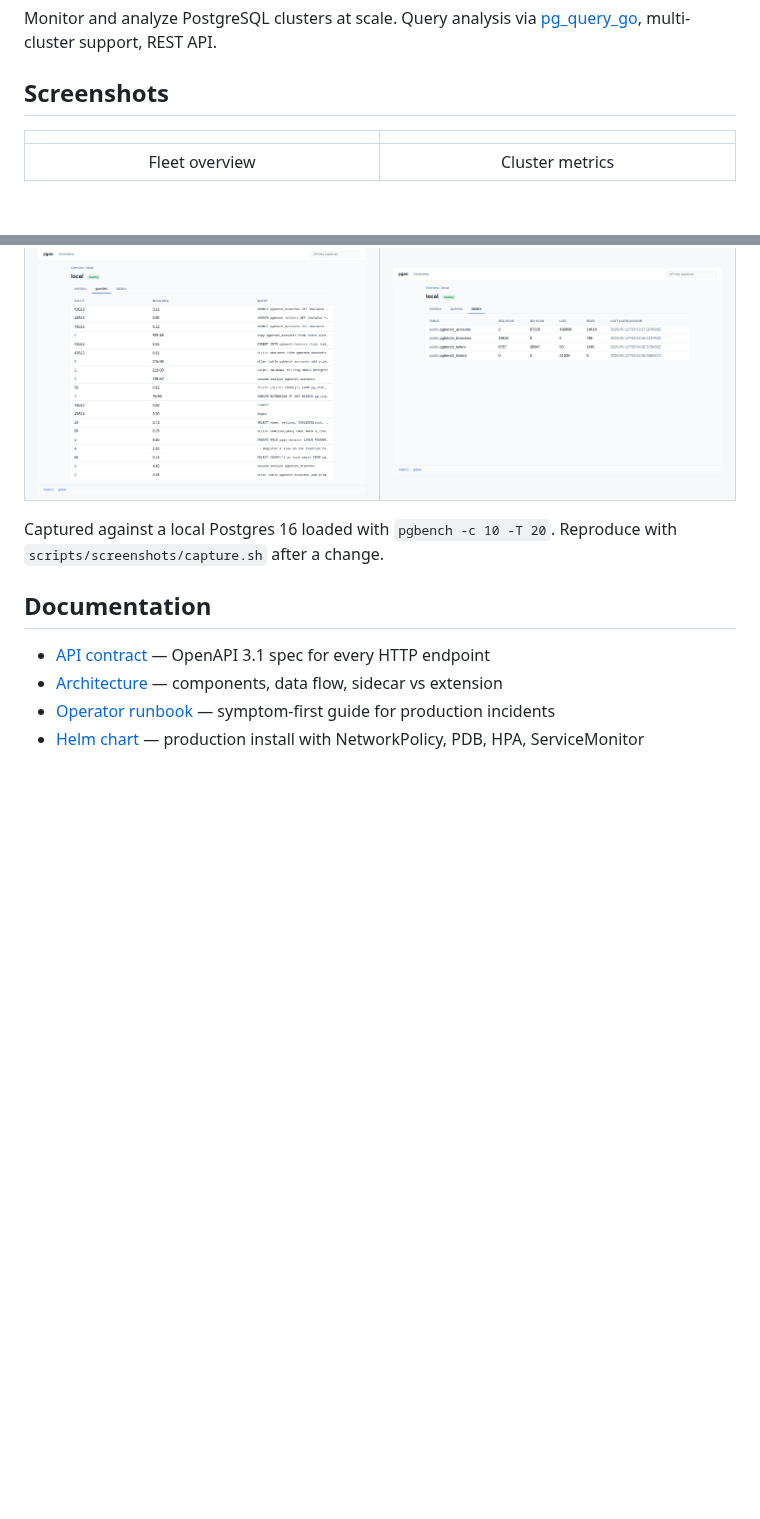
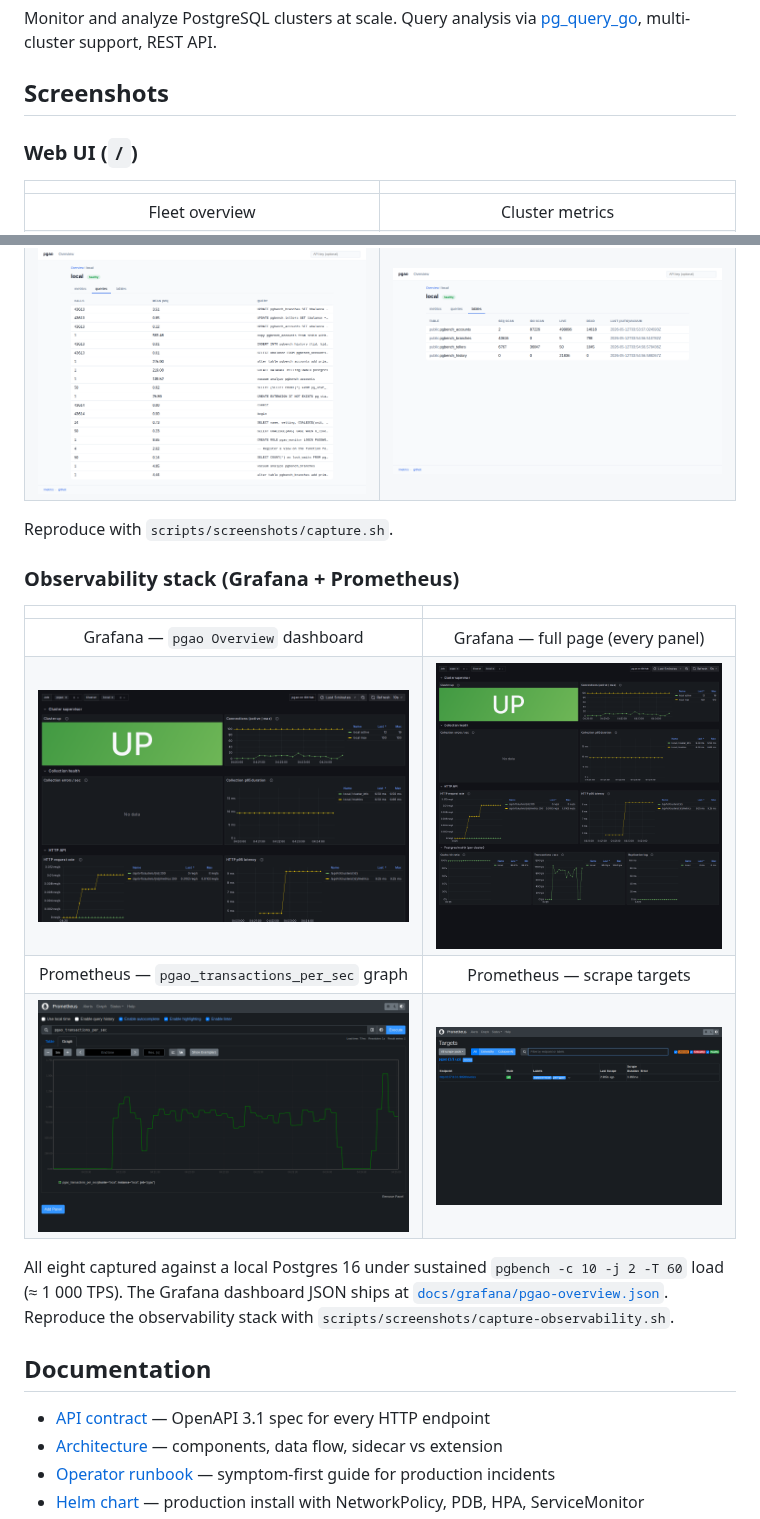
Before and after one commit to zvdy/pgao, a Markdown page: README.md, 2 parts joined by grey strips. GitHub-like rendering; pictures changed too: docs/screenshots/05-grafana-overview.png (added), docs/screenshots/06-grafana-full.png (added), docs/screenshots/07-prometheus-graph.png (added); blank space fills up the shorter version.

Commit message:
docs: Grafana + Prometheus screenshots under load + reproducible script
Adds four real-data observability screenshots and a reproducible
script that brings the stack up locally from bare binaries (no
docker daemon required) to capture them.

Stack used to produce the shots:
- PostgreSQL 16.13 on 127.0.0.1:55432 with pg_stat_statements
  preloaded; pgbench -c 10 -j 2 -T 60 sustained load (~1000 TPS)
- pgao built from main, scraped by Prometheus 2.55.0 on :9095
- Grafana 11.4.0 on :3000 with the docs/grafana/pgao-overview.json
  dashboard imported via API and a Prometheus datasource (UID
  prom-local) wired in
- Playwright + headless Chromium with the dark theme

Screenshots:
- 05-grafana-overview.png: pgao Overview dashboard top viewport —
  Cluster up "UP", connections (active/max) timeseries, collection
  health (errors / sec + p95 duration), HTTP API (request rate +
  p95 latency).
- 06-grafana-full.png: full dashboard fullPage capture — adds the
  Postgres health row (cache hit ratio %, transactions/sec,
  replication lag) below the API panels.
- 07-prometheus-graph.png: Prometheus graph view of
  pgao_transactions_per_sec over the last 5 m, showing the
  pgbench load oscillating between 700-1500 tps.
- 08-prometheus-targets.png: Prometheus targets page —
  job="pgao" instance="local" UP, last scrape <3 s old.

docs/grafana/pgao-overview.json is the dashboard JSON the script
imports. (Restored to the repo from an earlier branch; never
landed on main before this PR.)

scripts/screenshots/capture-observability.sh:
- Idempotent setup: initdb if missing, pg_ctl start, CREATE EXTENSION
  pg_stat_statements / CREATE ROLE pgao_monitor (skipped if present).
- Caches the Prometheus + Grafana tarballs under /tmp/obs so re-runs
  start in ~10 s.
- Provisions the Grafana datasource + dashboard via API (file-based
  provisioning was flaky across Grafana minor versions).
- Runs `pgbench -c 10 -j 2 -T 60` in the background so panels are
  non-flat during the shoot.
- Playwright logs in via POST /login (Grafana session-cookie auth),
  then drives the dashboard + Prometheus URLs in kiosk + dark mode.
- Cleanup trap stops everything (pgbench / grafana / prometheus /
  pgao / postgres) on exit.

README now has an "Observability stack (Grafana + Prometheus)"
sub-section beneath the Web UI grid linking all four shots.

```diff
--- a/README.md
+++ b/README.md
@@ -8,6 +8,8 @@ Monitor and analyze PostgreSQL clusters at scale. Query analysis via [pg_query_g
 
 ## Screenshots
 
+### Web UI (`/`)
+
 | | |
 | :---: | :---: |
 | Fleet overview | Cluster metrics |
@@ -15,8 +17,21 @@ Monitor and analyze PostgreSQL clusters at scale. Query analysis via [pg_query_g
 | Slow queries (pg_stat_statements) | Table activity (pg_stat_user_tables) |
 | [![Queries](docs/screenshots/03-cluster-queries.png)](docs/screenshots/03-cluster-queries.png) | [![Tables](docs/screenshots/04-cluster-tables.png)](docs/screenshots/04-cluster-tables.png) |
 
-Captured against a local Postgres 16 loaded with `pgbench -c 10 -T 20`.
-Reproduce with `scripts/screenshots/capture.sh` after a change.
+Reproduce with `scripts/screenshots/capture.sh`.
+
+### Observability stack (Grafana + Prometheus)
+
+| | |
+| :---: | :---: |
+| Grafana — `pgao Overview` dashboard | Grafana — full page (every panel) |
+| [![Grafana](docs/screenshots/05-grafana-overview.png)](docs/screenshots/05-grafana-overview.png) | [![Grafana full](docs/screenshots/06-grafana-full.png)](docs/screenshots/06-grafana-full.png) |
+| Prometheus — `pgao_transactions_per_sec` graph | Prometheus — scrape targets |
+| [![Prometheus graph](docs/screenshots/07-prometheus-graph.png)](docs/screenshots/07-prometheus-graph.png) | [![Prometheus targets](docs/screenshots/08-prometheus-targets.png)](docs/screenshots/08-prometheus-targets.png) |
+
+All eight captured against a local Postgres 16 under sustained
+`pgbench -c 10 -j 2 -T 60` load (≈ 1 000 TPS). The Grafana dashboard
+JSON ships at [`docs/grafana/pgao-overview.json`](docs/grafana/pgao-overview.json).
+Reproduce the observability stack with `scripts/screenshots/capture-observability.sh`.
 
 ## Documentation
 
```
Also changed, not shown: 2 other files.
